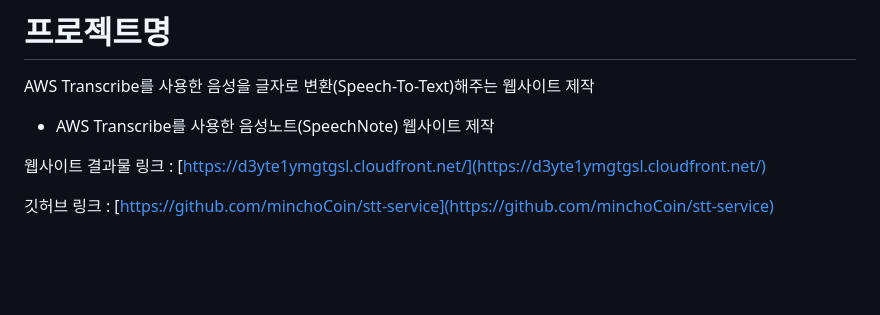
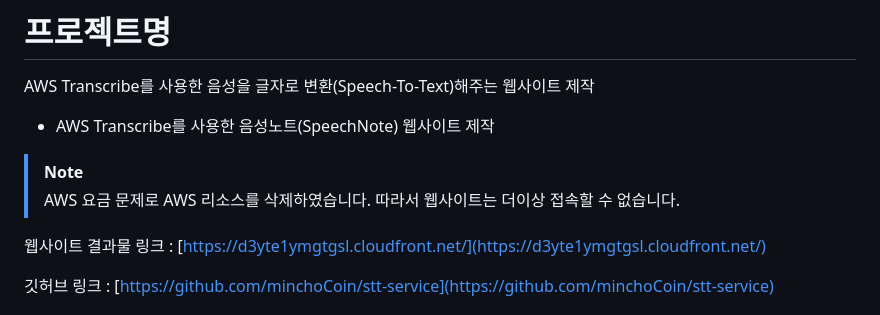
Before and after one commit to minchoCoin/serverless-blog, a Markdown page: README.md, the part around the change. Drawn GitHub-style; blank space fills up the shorter version.

```diff
--- a/README.md
+++ b/README.md
@@ -4,6 +4,9 @@
 AWS Transcribe를 사용한 음성을 글자로 변환(Speech-To-Text)해주는 웹사이트 제작
 
 - AWS Transcribe를 사용한 음성노트(SpeechNote) 웹사이트 제작
+
+>[!NOTE]
+> AWS 요금 문제로 AWS 리소스를 삭제하였습니다. 따라서 웹사이트는 더이상 접속할 수 없습니다.
 
 웹사이트 결과물 링크 : [https://d3yte1ymgtgsl.cloudfront.net/](https://d3yte1ymgtgsl.cloudfront.net/)
 
```
